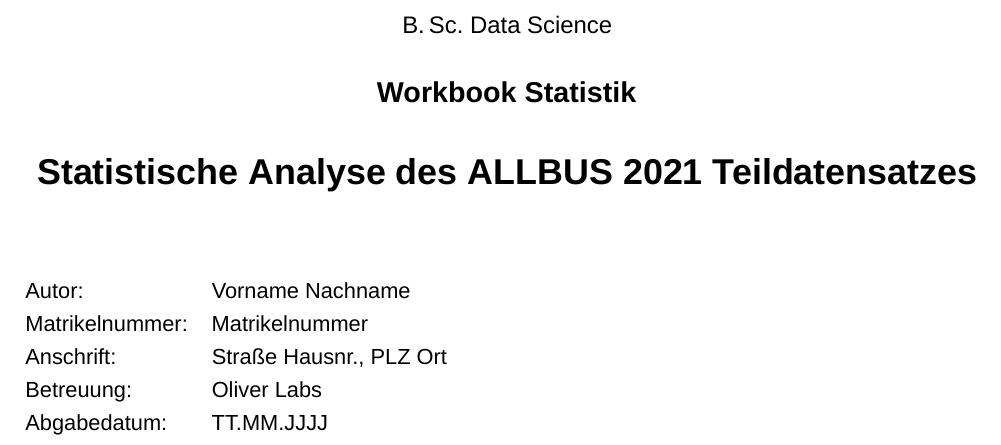
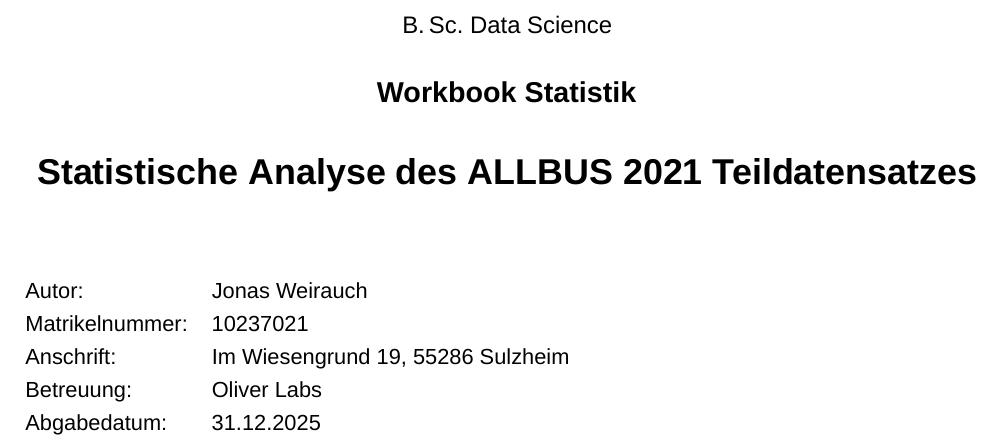
Before and after one commit to jonasyr/statistik-workbook, a LaTeX document (latex/main.tex): part of page 1 of 29, cut so that both start at the same text. Compiled offline with XeLaTeX; a missing font is replaced by an installed copy or a similar font.

Commit message:
feat: update LaTeX metadata with personal information and finalize submission date

```diff
--- a/latex/main.tex
+++ b/latex/main.tex
@@ -164,11 +164,11 @@
 \newcommand{\studyprogram}{B.\,Sc.\ Data Science}
 \newcommand{\thesistype}{Workbook Statistik}
 \newcommand{\papertitle}{Statistische Analyse des ALLBUS 2021 Teildatensatzes}
-\newcommand{\authorname}{Vorname Nachname}  % TODO: Anpassen
-\newcommand{\matno}{Matrikelnummer}         % TODO: Anpassen
-\newcommand{\address}{Straße Hausnr., PLZ Ort}  % TODO: Anpassen
+\newcommand{\authorname}{Jonas Weirauch}
+\newcommand{\matno}{10237021}
+\newcommand{\address}{Im Wiesengrund 19, 55286 Sulzheim}
 \newcommand{\advisor}{Oliver Labs}
-\newcommand{\submissiondate}{TT.MM.JJJJ}   % TODO: Anpassen
+\newcommand{\submissiondate}{31.12.2025}
 
 % ============================================================
 %                         DOKUMENT
```
Also changed, not shown: docs/Plan.md (+1 -1 lines), latex/main.pdf.
